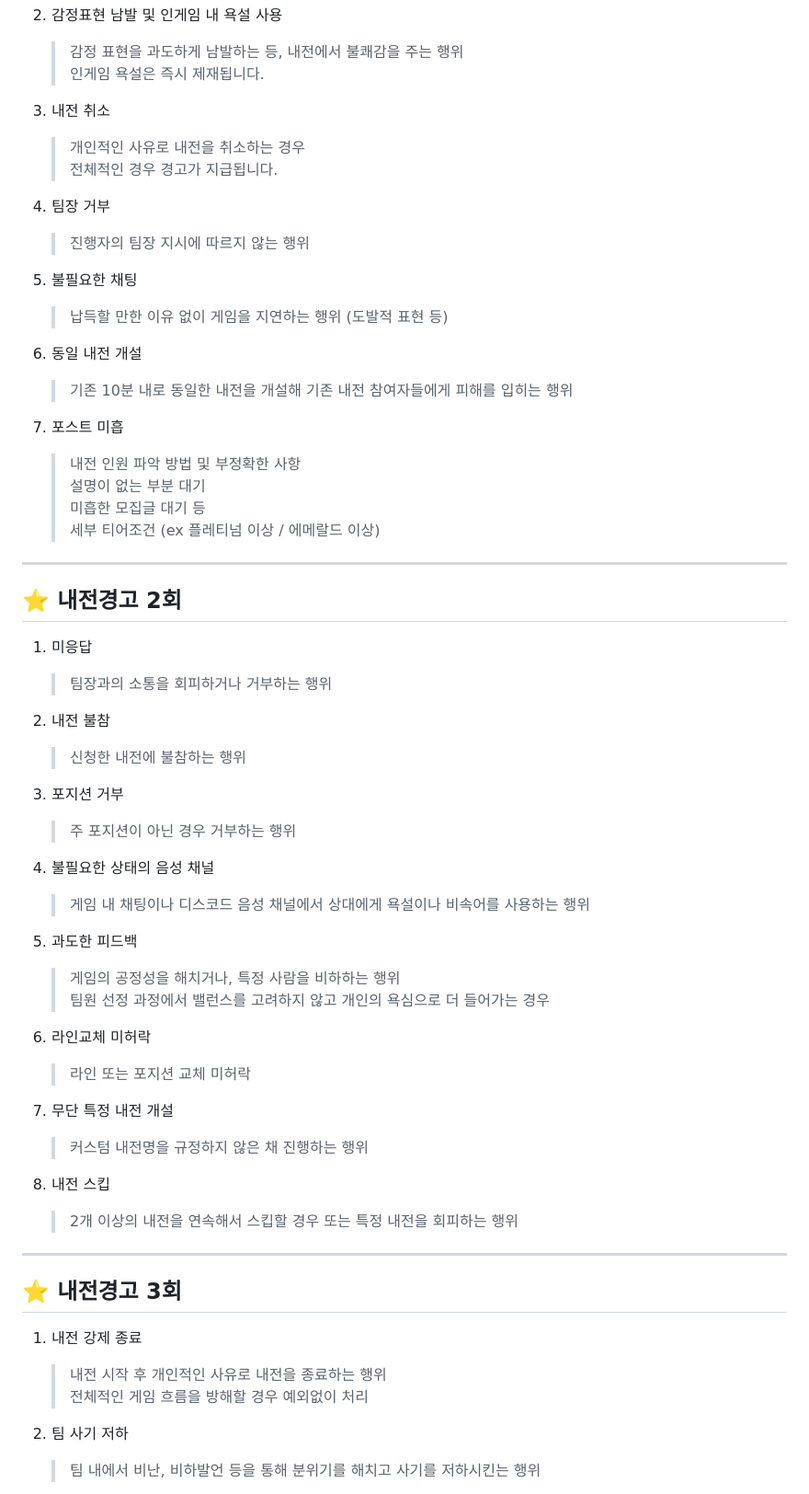
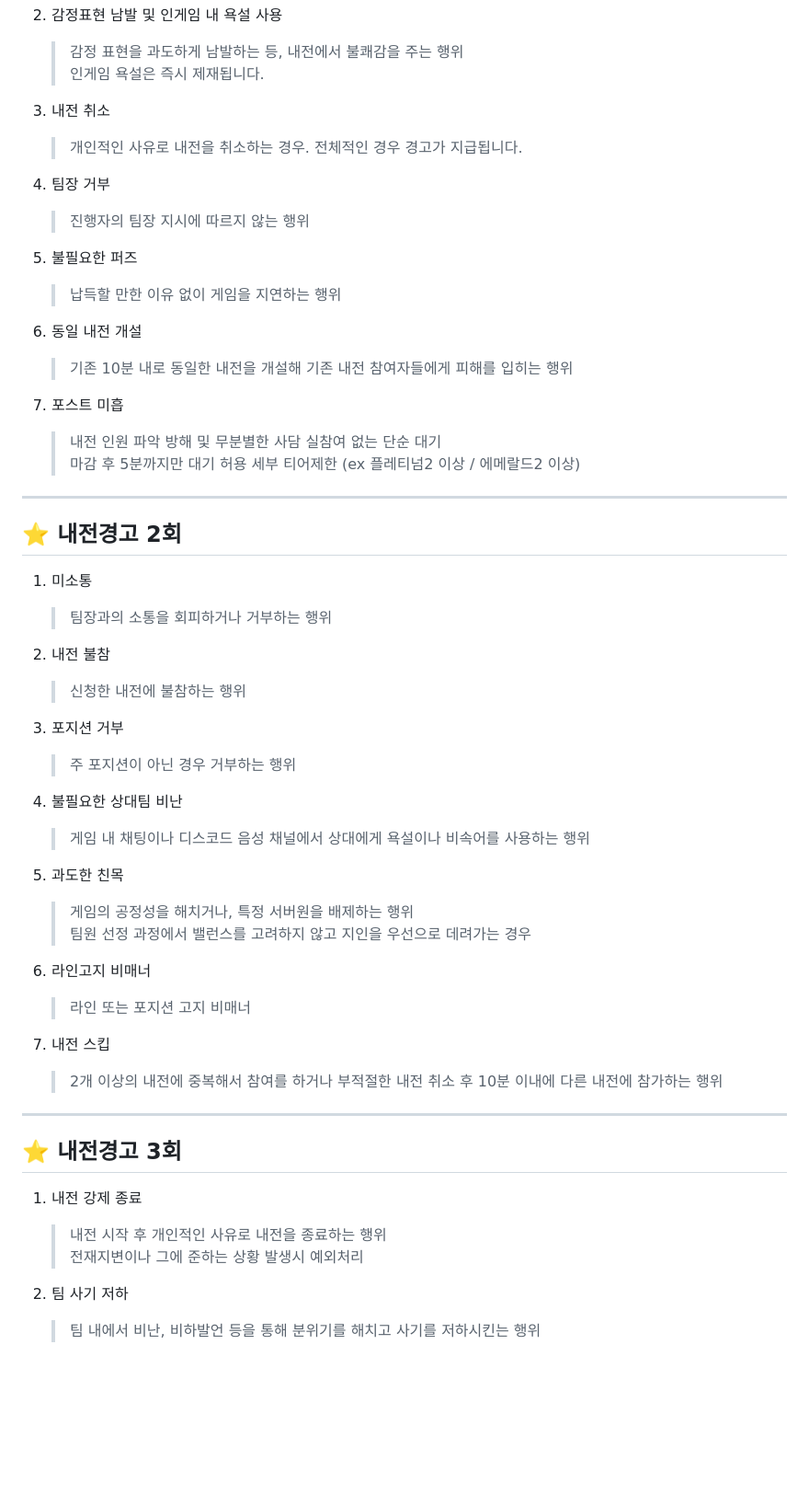
Before and after one commit to ZuriKo83/lolser, a Markdown page: 내전규정.md, the part around one of its changes. Shown at 92% size. Drawn GitHub-style; blank space fills up the shorter version.

```diff
--- a/내전규정.md
+++ b/내전규정.md
@@ -64,29 +64,29 @@
    > 인게임 욕설은 즉시 제재됩니다.
 
 3. 내전 취소
-   > 개인적인 사유로 내전을 취소하는 경우
+   > 개인적인 사유로 내전을 취소하는 경우.
    > 전체적인 경우 경고가 지급됩니다.
 
 4. 팀장 거부
    > 진행자의 팀장 지시에 따르지 않는 행위
 
-5. 불필요한 채팅
-   > 납득할 만한 이유 없이 게임을 지연하는 행위 (도발적 표현 등)
+5. 불필요한 퍼즈
+   > 납득할 만한 이유 없이 게임을 지연하는 행위
 
 6. 동일 내전 개설
    > 기존 10분 내로 동일한 내전을 개설해 기존 내전 참여자들에게 피해를 입히는 행위
 
 7. 포스트 미흡
-   > 내전 인원 파악 방법 및 부정확한 사항
-   > 설명이 없는 부분 대기
-   > 미흡한 모집글 대기 등
-   > 세부 티어조건 (ex 플레티넘 이상 / 에메랄드 이상)
+   > 내전 인원 파악 방해 및 무분별한 사담
+   > 실참여 없는 단순 대기
+   > 마감 후 5분까지만 대기 허용
+   > 세부 티어제한 (ex 플레티넘2 이상 / 에메랄드2 이상)
 
 ---
 
 ## ⭐ 내전경고 2회
 
-1. 미응답
+1. 미소통
    > 팀장과의 소통을 회피하거나 거부하는 행위
 
 2. 내전 불참
@@ -95,21 +95,18 @@
 3. 포지션 거부
    > 주 포지션이 아닌 경우 거부하는 행위
 
-4. 불필요한 상태의 음성 채널
+4. 불필요한 상대팀 비난
    > 게임 내 채팅이나 디스코드 음성 채널에서 상대에게 욕설이나 비속어를 사용하는 행위
 
-5. 과도한 피드백
-   > 게임의 공정성을 해치거나, 특정 사람을 비하하는 행위
-   > 팀원 선정 과정에서 밸런스를 고려하지 않고 개인의 욕심으로 더 들어가는 경우
+5. 과도한 친목
+   > 게임의 공정성을 해치거나, 특정 서버원을 배제하는 행위
+   > 팀원 선정 과정에서 밸런스를 고려하지 않고 지인을 우선으로 데려가는 경우
 
-6. 라인교체 미허락
-   > 라인 또는 포지션 교체 미허락
+6. 라인고지 비매너
+   > 라인 또는 포지션 고지 비매너
 
-7. 무단 특정 내전 개설
-   > 커스텀 내전명을 규정하지 않은 채 진행하는 행위
-
-8. 내전 스킵
-   > 2개 이상의 내전을 연속해서 스킵할 경우 또는 특정 내전을 회피하는 행위
+7. 내전 스킵
+   > 2개 이상의 내전에 중복해서 참여를 하거나 부적절한 내전 취소 후 10분 이내에 다른 내전에 참가하는 행위
 
 ---
 
@@ -117,7 +114,7 @@
 
 1. 내전 강제 종료
    > 내전 시작 후 개인적인 사유로 내전을 종료하는 행위
-   > 전체적인 게임 흐름을 방해할 경우 예외없이 처리
+   > 전재지변이나 그에 준하는 상황 발생시 예외처리
 
 2. 팀 사기 저하
    > 팀 내에서 비난, 비하발언 등을 통해 분위기를 해치고 사기를 저하시킨는 행위
```
Also changed, not shown: other parts of 내전규정.md (+6 -6 lines).
